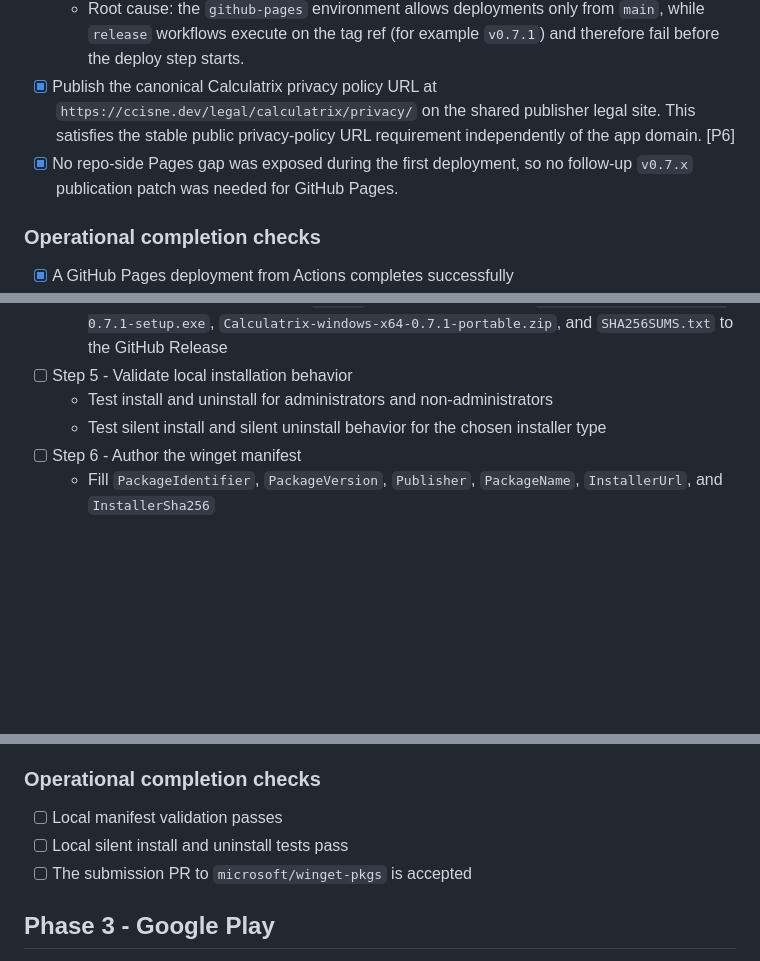
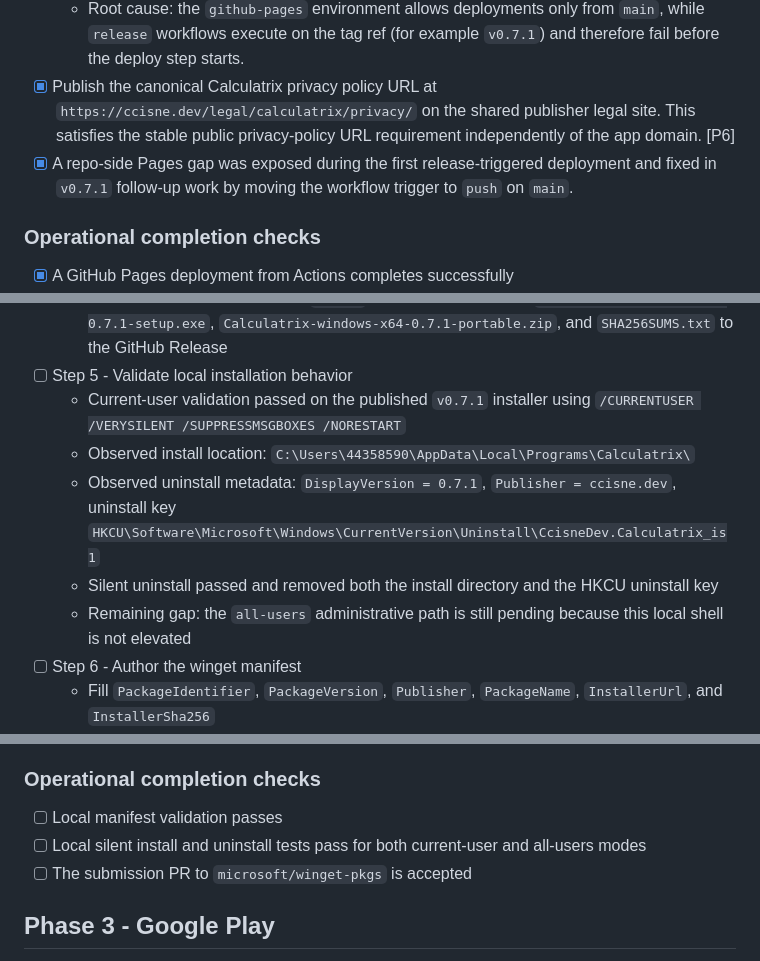
Before and after one commit to ccisnedev/calculatrix, a Markdown page: docs/pub.md, 3 parts joined by grey strips. Drawn GitHub-style; blank space fills up the shorter version.

Commit message:
Document Pages trigger fix and installer validation

```diff
--- a/docs/pub.md
+++ b/docs/pub.md
@@ -55,7 +55,7 @@ Outcome:
 - [x] Restrict Pages automation to `push` on `main` and `workflow_dispatch`.
   - Root cause: the `github-pages` environment allows deployments only from `main`, while `release` workflows execute on the tag ref (for example `v0.7.1`) and therefore fail before the deploy step starts.
 - [x] Publish the canonical Calculatrix privacy policy URL at `https://ccisne.dev/legal/calculatrix/privacy/` on the shared publisher legal site. This satisfies the stable public privacy-policy URL requirement independently of the app domain. [P6]
-- [x] No repo-side Pages gap was exposed during the first deployment, so no follow-up `v0.7.x` publication patch was needed for GitHub Pages.
+- [x] A repo-side Pages gap was exposed during the first release-triggered deployment and fixed in `v0.7.1` follow-up work by moving the workflow trigger to `push` on `main`.
 
 ### Operational completion checks
 
@@ -140,8 +140,11 @@ Outcome:
   - Winget follow-up note: confirm during manifest authoring whether the GitHub Release asset URL is the final installer URL to publish or whether a different publisher-controlled release surface is required
   - Validated on published release `v0.7.1`: the workflow attached `Calculatrix-windows-x64-0.7.1-setup.exe`, `Calculatrix-windows-x64-0.7.1-portable.zip`, and `SHA256SUMS.txt` to the GitHub Release
 - [ ] Step 5 - Validate local installation behavior
-  - Test install and uninstall for administrators and non-administrators
-  - Test silent install and silent uninstall behavior for the chosen installer type
+  - Current-user validation passed on the published `v0.7.1` installer using `/CURRENTUSER /VERYSILENT /SUPPRESSMSGBOXES /NORESTART`
+  - Observed install location: `C:\Users\44358590\AppData\Local\Programs\Calculatrix\`
+  - Observed uninstall metadata: `DisplayVersion = 0.7.1`, `Publisher = ccisne.dev`, uninstall key `HKCU\Software\Microsoft\Windows\CurrentVersion\Uninstall\CcisneDev.Calculatrix_is1`
+  - Silent uninstall passed and removed both the install directory and the HKCU uninstall key
+  - Remaining gap: the `all-users` administrative path is still pending because this local shell is not elevated
 - [ ] Step 6 - Author the winget manifest
   - Fill `PackageIdentifier`, `PackageVersion`, `Publisher`, `PackageName`, `InstallerUrl`, and `InstallerSha256`
   - Keep `Publisher` and `PackageName` aligned with what Windows shows in Add / Remove Programs
@@ -153,7 +156,7 @@ Outcome:
 ### Operational completion checks
 
 - [ ] Local manifest validation passes
-- [ ] Local silent install and uninstall tests pass
+- [ ] Local silent install and uninstall tests pass for both current-user and all-users modes
 - [ ] The submission PR to `microsoft/winget-pkgs` is accepted
 
 ## Phase 3 - Google Play
```
